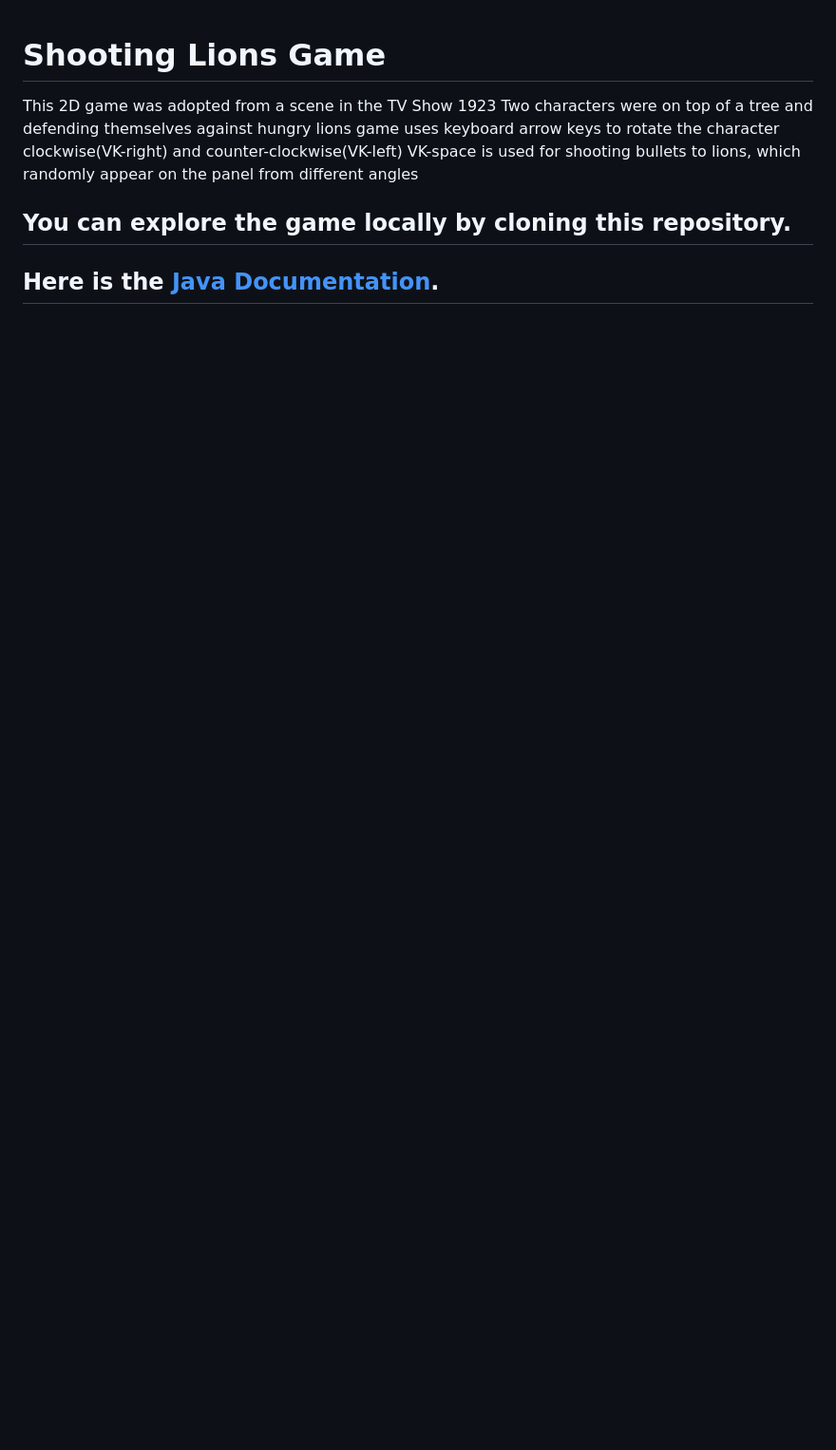
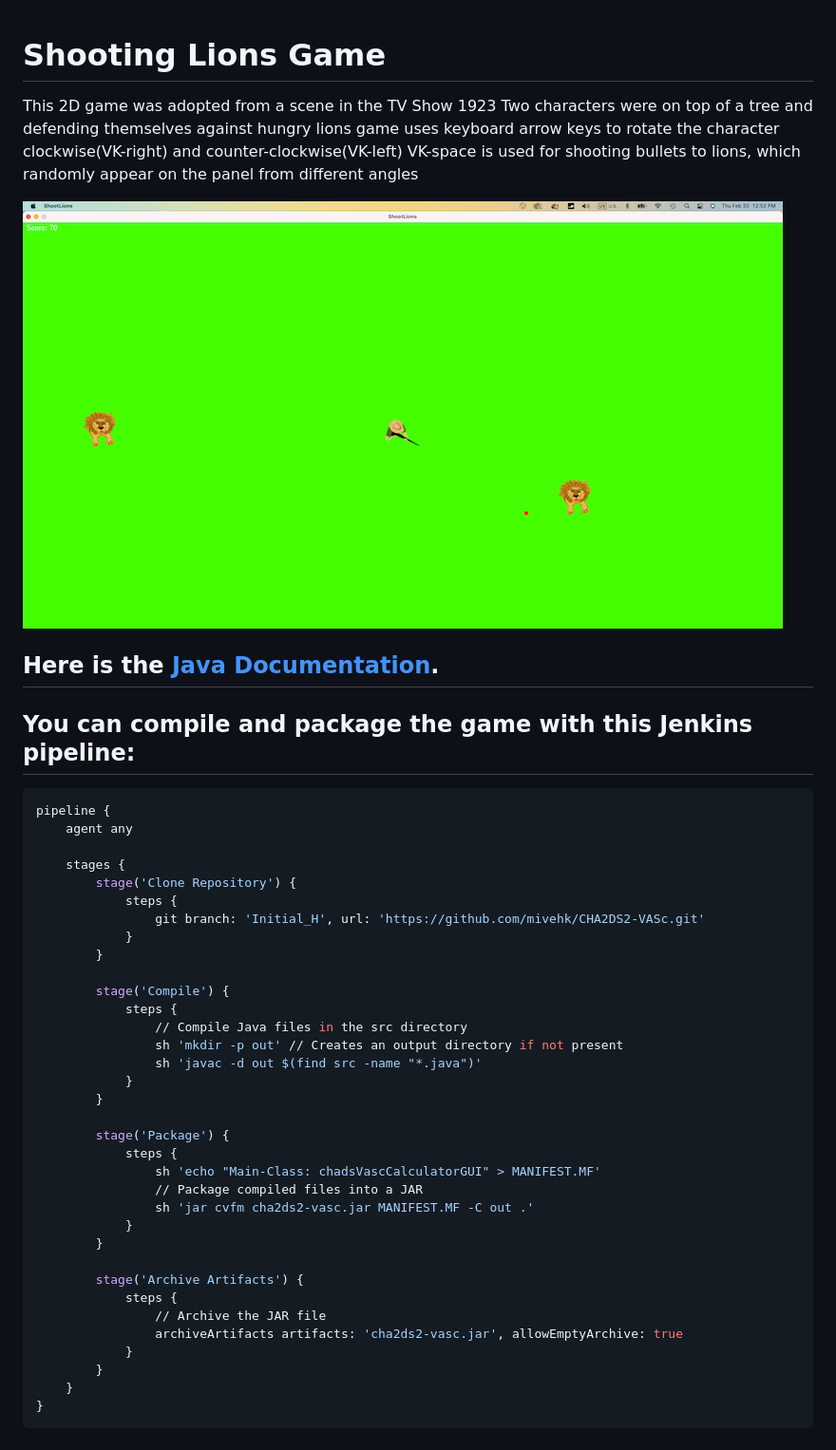
Before and after one commit to mivehk/ShootLions, a Markdown page: README.md, the part around the change. Shown: that part at 95% size. Drawn GitHub-style; pictures changed too: images/ScS2025-02-20.png (added); blank space fills up the shorter version.

Commit message:
Added jenkins pipeline and game's image

````diff
--- a/README.md
+++ b/README.md
@@ -2,5 +2,45 @@
 
 This 2D game was adopted from a scene in the TV Show 1923 Two characters were on top of a tree and defending themselves against hungry lions game uses keyboard arrow keys to rotate the character clockwise(VK-right) and counter-clockwise(VK-left) VK-space is used for shooting bullets to lions, which randomly appear on the panel from different angles
 
-## You can explore the game locally by cloning this repository.
+![Alt text](images/ScS2025-02-20.png)
+
+
 ## Here is the [Java Documentation](https://github.com/mivehk/ShootLions/tree/Initial_H/doc).
+## You can compile and package the game with this Jenkins pipeline:
+
+```bash
+pipeline {
+    agent any
+
+    stages {
+        stage('Clone Repository') {
+            steps {
+                git branch: 'Initial_H', url: 'https://github.com/mivehk/CHA2DS2-VASc.git'
+            }
+        }
+
+        stage('Compile') {
+            steps {
+                // Compile Java files in the src directory
+                sh 'mkdir -p out' // Creates an output directory if not present
+                sh 'javac -d out $(find src -name "*.java")'
+            }
+        }
+
+        stage('Package') {
+            steps {
+                sh 'echo "Main-Class: chadsVascCalculatorGUI" > MANIFEST.MF'
+                // Package compiled files into a JAR
+                sh 'jar cvfm cha2ds2-vasc.jar MANIFEST.MF -C out .'
+            }
+        }
+
+        stage('Archive Artifacts') {
+            steps {
+                // Archive the JAR file
+                archiveArtifacts artifacts: 'cha2ds2-vasc.jar', allowEmptyArchive: true
+            }
+        }
+    }
+}
+```
````
